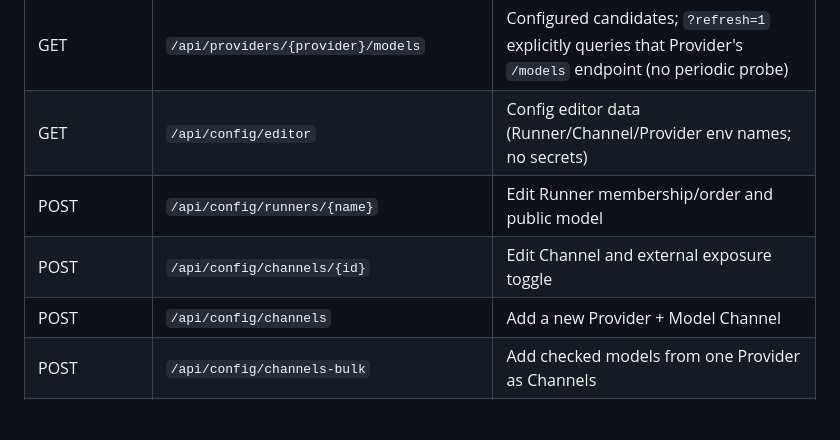
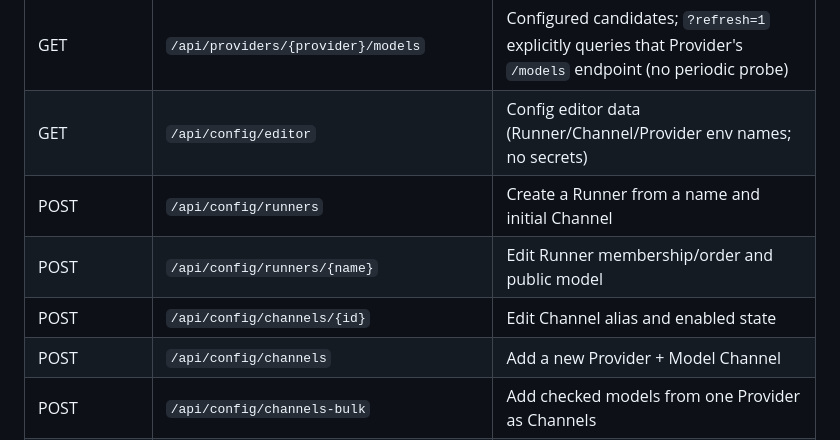
Before and after one commit to echoflying/flex-llm-router, a Markdown page: README.md, the part around the change. GitHub-like rendering; blank space fills up the shorter version.

Commit message:
docs: document Runner creation endpoint

```diff
--- a/README.md
+++ b/README.md
@@ -97,8 +97,9 @@ Request → Flex (FastAPI) → LiteLLM → upstream provider
 | GET | `/api/providers` | Provider list and configured model counts |
 | GET | `/api/providers/{provider}/models` | Configured candidates; `?refresh=1` explicitly queries that Provider's `/models` endpoint (no periodic probe) |
 | GET | `/api/config/editor` | Config editor data (Runner/Channel/Provider env names; no secrets) |
+| POST | `/api/config/runners` | Create a Runner from a name and initial Channel |
 | POST | `/api/config/runners/{name}` | Edit Runner membership/order and public model |
-| POST | `/api/config/channels/{id}` | Edit Channel and external exposure toggle |
+| POST | `/api/config/channels/{id}` | Edit Channel alias and enabled state |
 | POST | `/api/config/channels` | Add a new Provider + Model Channel |
 | POST | `/api/config/channels-bulk` | Add checked models from one Provider as Channels |
 | POST | `/api/config/channels/{id}/test` | Explicit self-test for one Channel |
```
